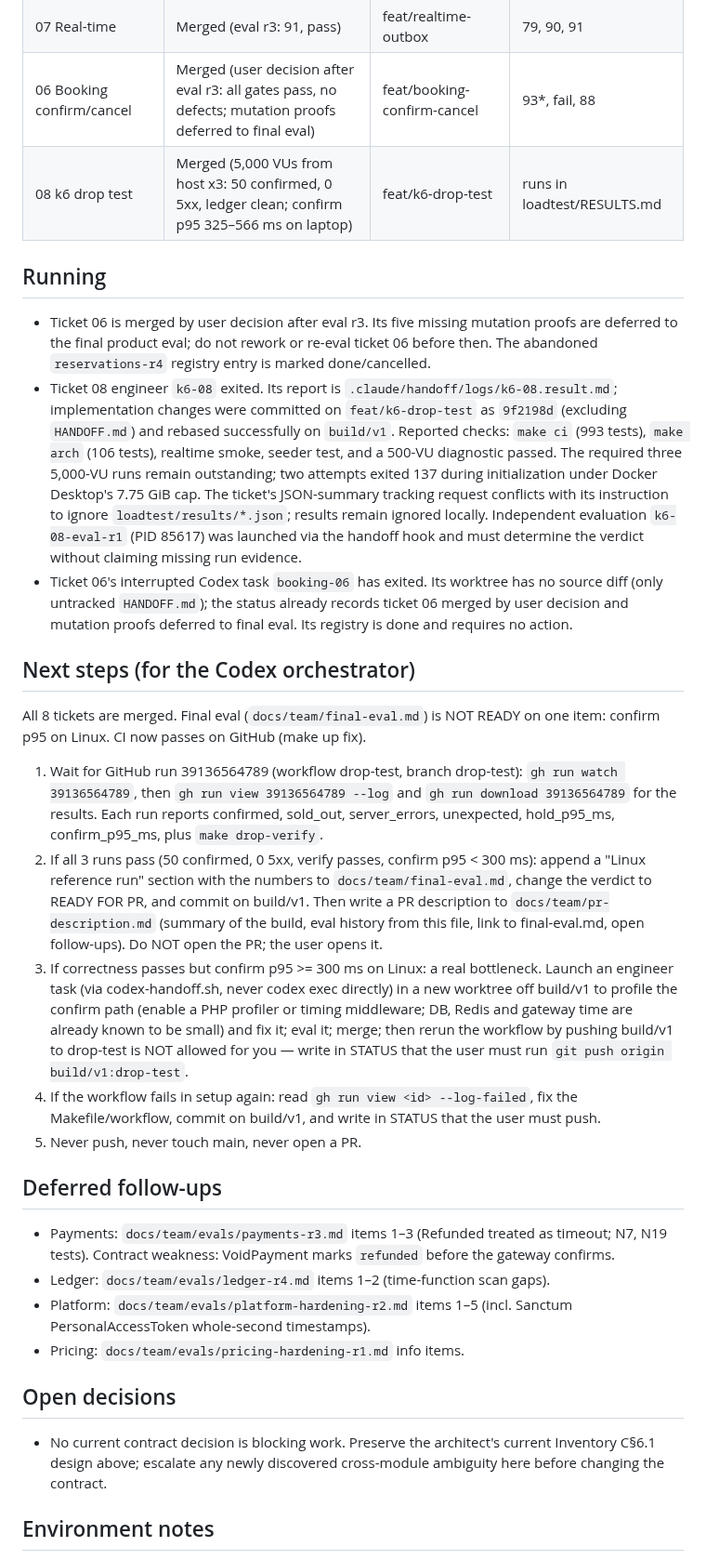
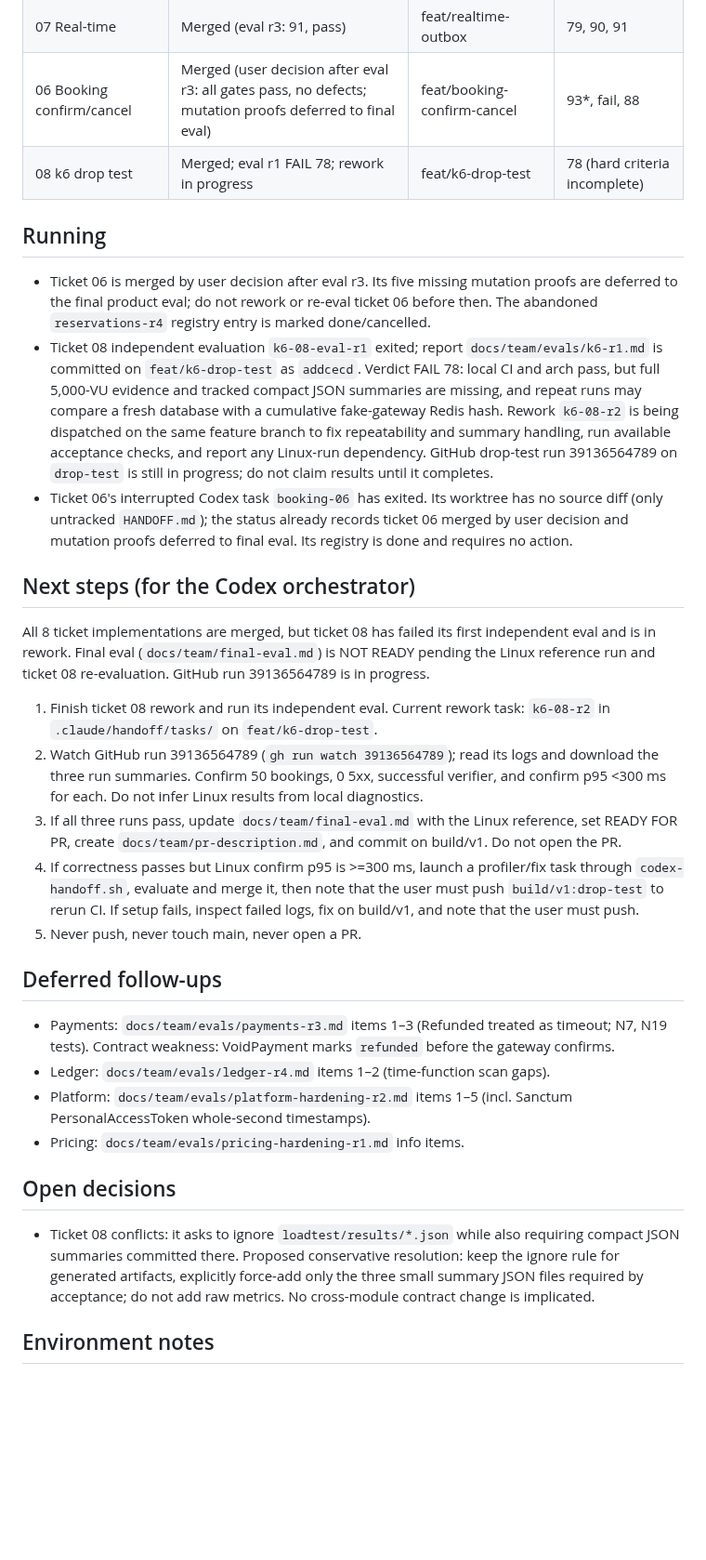
Before and after one commit to emd5953/Dorsia, a Markdown page: docs/team/STATUS.md, the part around one of its changes. Shown at 93% size. Rendered like a GitHub page; blank space fills up the shorter version.

Commit message:
STATUS: k6 eval failed; start ticket 08 rework

```diff
--- a/docs/team/STATUS.md
+++ b/docs/team/STATUS.md
@@ -15,22 +15,22 @@ Orchestrator state for the steps 1–8 build. Updated at every milestone so anot
 | 02 Inventory/holds | Merged (architect takeover) | feat/inventory-holds | 87, 83, 87, 89, 93 |
 | 07 Real-time | Merged (eval r3: 91, pass) | feat/realtime-outbox | 79, 90, 91 |
 | 06 Booking confirm/cancel | Merged (user decision after eval r3: all gates pass, no defects; mutation proofs deferred to final eval) | feat/booking-confirm-cancel | 93*, fail, 88 |
-| 08 k6 drop test | Merged (5,000 VUs from host x3: 50 confirmed, 0 5xx, ledger clean; confirm p95 325–566 ms on laptop) | feat/k6-drop-test | runs in loadtest/RESULTS.md |
+| 08 k6 drop test | Merged; eval r1 FAIL 78; rework in progress | feat/k6-drop-test | 78 (hard criteria incomplete) |
 
 ## Running
 
 - Ticket 06 is merged by user decision after eval r3. Its five missing mutation proofs are deferred to the final product eval; do not rework or re-eval ticket 06 before then. The abandoned `reservations-r4` registry entry is marked done/cancelled.
-- Ticket 08 engineer `k6-08` exited. Its report is `.claude/handoff/logs/k6-08.result.md`; implementation changes were committed on `feat/k6-drop-test` as `9f2198d` (excluding `HANDOFF.md`) and rebased successfully on `build/v1`. Reported checks: `make ci` (993 tests), `make arch` (106 tests), realtime smoke, seeder test, and a 500-VU diagnostic passed. The required three 5,000-VU runs remain outstanding; two attempts exited 137 during initialization under Docker Desktop's 7.75 GiB cap. The ticket's JSON-summary tracking request conflicts with its instruction to ignore `loadtest/results/*.json`; results remain ignored locally. Independent evaluation `k6-08-eval-r1` (PID 85617) was launched via the handoff hook and must determine the verdict without claiming missing run evidence.
+- Ticket 08 independent evaluation `k6-08-eval-r1` exited; report `docs/team/evals/k6-r1.md` is committed on `feat/k6-drop-test` as `addcecd`. Verdict FAIL 78: local CI and arch pass, but full 5,000-VU evidence and tracked compact JSON summaries are missing, and repeat runs may compare a fresh database with a cumulative fake-gateway Redis hash. Rework `k6-08-r2` is being dispatched on the same feature branch to fix repeatability and summary handling, run available acceptance checks, and report any Linux-run dependency. GitHub drop-test run 39136564789 on `drop-test` is still in progress; do not claim results until it completes.
 - Ticket 06's interrupted Codex task `booking-06` has exited. Its worktree has no source diff (only untracked `HANDOFF.md`); the status already records ticket 06 merged by user decision and mutation proofs deferred to final eval. Its registry is done and requires no action.
 
 ## Next steps (for the Codex orchestrator)
 
-All 8 tickets are merged. Final eval (`docs/team/final-eval.md`) is NOT READY on one item: confirm p95 on Linux. CI now passes on GitHub (make up fix).
+All 8 ticket implementations are merged, but ticket 08 has failed its first independent eval and is in rework. Final eval (`docs/team/final-eval.md`) is NOT READY pending the Linux reference run and ticket 08 re-evaluation. GitHub run 39136564789 is in progress.
 
-1. Wait for GitHub run 39136564789 (workflow drop-test, branch drop-test): `gh run watch 39136564789`, then `gh run view 39136564789 --log` and `gh run download 39136564789` for the results. Each run reports confirmed, sold_out, server_errors, unexpected, hold_p95_ms, confirm_p95_ms, plus `make drop-verify`.
-2. If all 3 runs pass (50 confirmed, 0 5xx, verify passes, confirm p95 < 300 ms): append a "Linux reference run" section with the numbers to `docs/team/final-eval.md`, change the verdict to READY FOR PR, and commit on build/v1. Then write a PR description to `docs/team/pr-description.md` (summary of the build, eval history from this file, link to final-eval.md, open follow-ups). Do NOT open the PR; the user opens it.
-3. If correctness passes but confirm p95 >= 300 ms on Linux: a real bottleneck. Launch an engineer task (via codex-handoff.sh, never codex exec directly) in a new worktree off build/v1 to profile the confirm path (enable a PHP profiler or timing middleware; DB, Redis and gateway time are already known to be small) and fix it; eval it; merge; then rerun the workflow by pushing build/v1 to drop-test is NOT allowed for you — write in STATUS that the user must run `git push origin build/v1:drop-test`.
-4. If the workflow fails in setup again: read `gh run view <id> --log-failed`, fix the Makefile/workflow, commit on build/v1, and write in STATUS that the user must push.
+1. Finish ticket 08 rework and run its independent eval. Current rework task: `k6-08-r2` in `.claude/handoff/tasks/` on `feat/k6-drop-test`.
+2. Watch GitHub run 39136564789 (`gh run watch 39136564789`); read its logs and download the three run summaries. Confirm 50 bookings, 0 5xx, successful verifier, and confirm p95 <300 ms for each. Do not infer Linux results from local diagnostics.
+3. If all three runs pass, update `docs/team/final-eval.md` with the Linux reference, set READY FOR PR, create `docs/team/pr-description.md`, and commit on build/v1. Do not open the PR.
+4. If correctness passes but Linux confirm p95 is >=300 ms, launch a profiler/fix task through `codex-handoff.sh`, evaluate and merge it, then note that the user must push `build/v1:drop-test` to rerun CI. If setup fails, inspect failed logs, fix on build/v1, and note that the user must push.
 5. Never push, never touch main, never open a PR.
 
 
@@ -43,7 +43,7 @@ All 8 tickets are merged. Final eval (`docs/team/final-eval.md`) is NOT READY on
 
 ## Open decisions
 
-- No current contract decision is blocking work. Preserve the architect's current Inventory C§6.1 design above; escalate any newly discovered cross-module ambiguity here before changing the contract.
+- Ticket 08 conflicts: it asks to ignore `loadtest/results/*.json` while also requiring compact JSON summaries committed there. Proposed conservative resolution: keep the ignore rule for generated artifacts, explicitly force-add only the three small summary JSON files required by acceptance; do not add raw metrics. No cross-module contract change is implicated.
 
 ## Environment notes
 
```
Also changed, not shown: other parts of docs/team/STATUS.md (+1 -1 lines).
